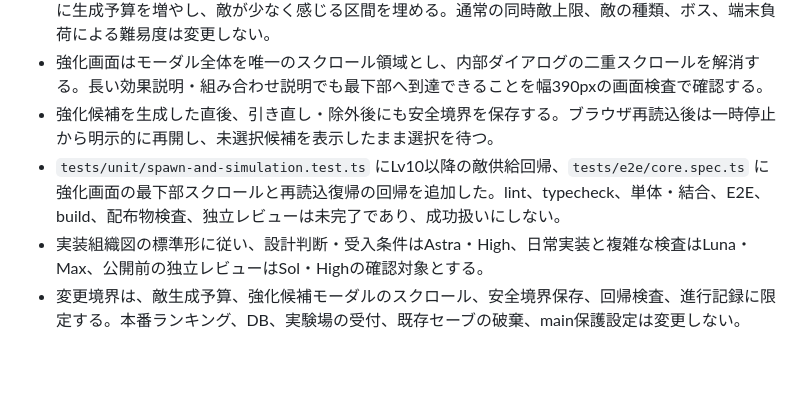
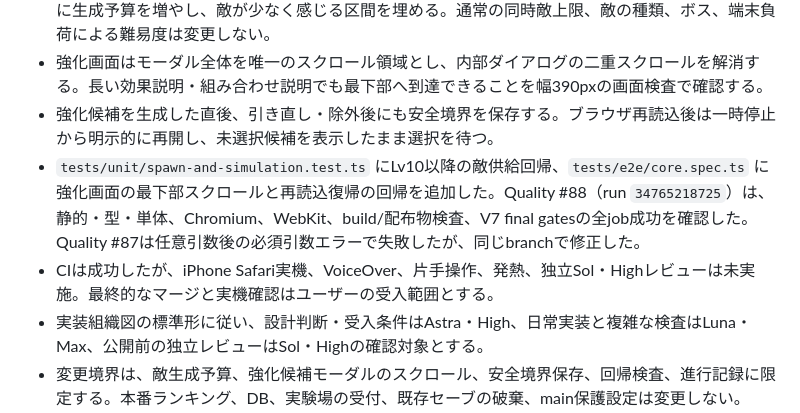
Before and after one commit to chameleonjp-lab/kakomare, a Markdown page: docs/EXPANSION_PROGRESS.md, the part around the change. Rendered like a GitHub page; blank space fills up the shorter version.

Commit message:
docs: record successful quality checks

```diff
--- a/docs/EXPANSION_PROGRESS.md
+++ b/docs/EXPANSION_PROGRESS.md
@@ -9,7 +9,8 @@
 - 調査で、Lv10以降も敵の生成予算がプレイヤーの成長に連動していなかったため、Lv10から段階的に生成予算を増やし、敵が少なく感じる区間を埋める。通常の同時敵上限、敵の種類、ボス、端末負荷による難易度は変更しない。
 - 強化画面はモーダル全体を唯一のスクロール領域とし、内部ダイアログの二重スクロールを解消する。長い効果説明・組み合わせ説明でも最下部へ到達できることを幅390pxの画面検査で確認する。
 - 強化候補を生成した直後、引き直し・除外後にも安全境界を保存する。ブラウザ再読込後は一時停止から明示的に再開し、未選択候補を表示したまま選択を待つ。
-- `tests/unit/spawn-and-simulation.test.ts` にLv10以降の敵供給回帰、`tests/e2e/core.spec.ts` に強化画面の最下部スクロールと再読込復帰の回帰を追加した。lint、typecheck、単体・結合、E2E、build、配布物検査、独立レビューは未完了であり、成功扱いにしない。
+- `tests/unit/spawn-and-simulation.test.ts` にLv10以降の敵供給回帰、`tests/e2e/core.spec.ts` に強化画面の最下部スクロールと再読込復帰の回帰を追加した。Quality #88（run `34765218725`）は、静的・型・単体、Chromium、WebKit、build/配布物検査、V7 final gatesの全job成功を確認した。Quality #87は任意引数後の必須引数エラーで失敗したが、同じbranchで修正した。
+- CIは成功したが、iPhone Safari実機、VoiceOver、片手操作、発熱、独立Sol・Highレビューは未実施。最終的なマージと実機確認はユーザーの受入範囲とする。
 - 実装組織図の標準形に従い、設計判断・受入条件はAstra・High、日常実装と複雑な検査はLuna・Max、公開前の独立レビューはSol・Highの確認対象とする。
 - 変更境界は、敵生成予算、強化候補モーダルのスクロール、安全境界保存、回帰検査、進行記録に限定する。本番ランキング、DB、実験場の受付、既存セーブの破棄、main保護設定は変更しない。
 ## V7の最終本戦・性能・公開前ゲート（以下は当時の履歴）
```
